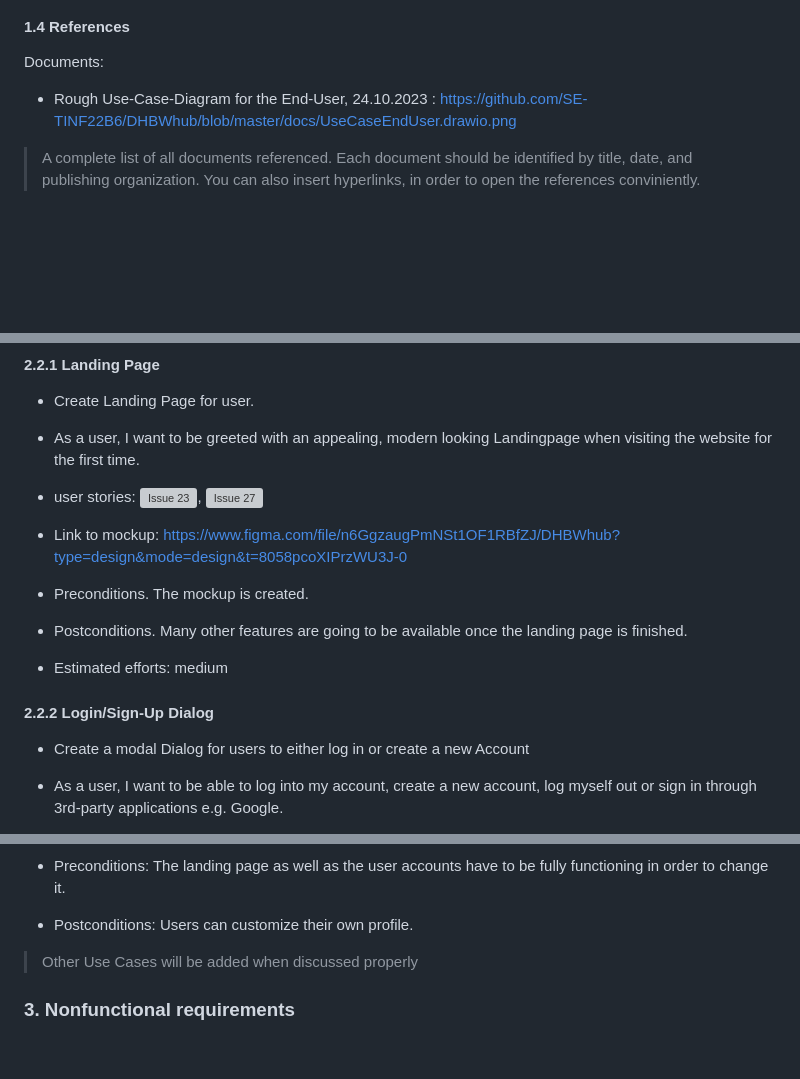
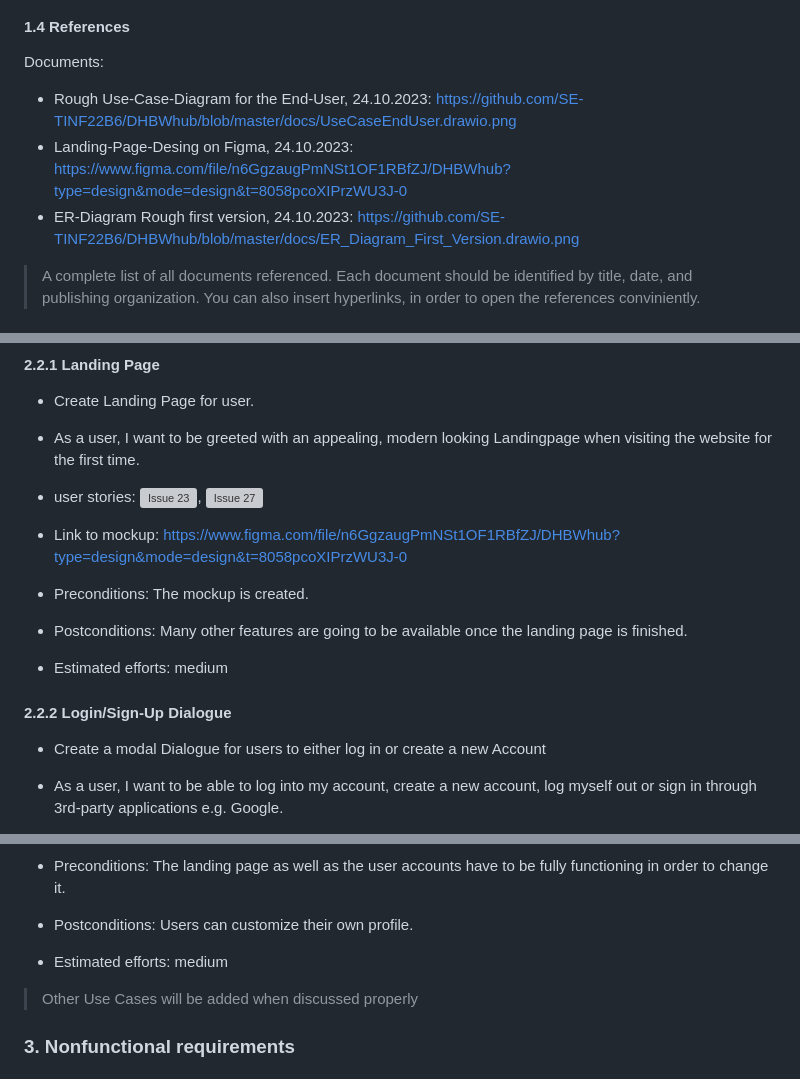
Before and after one commit to SE-TINF22B6/DHBWhub, a Markdown page: docs/SOFTWARE_REQUIREMENTS_SPECIFICATION.md, 3 parts joined by grey strips. Rendered like a GitHub page; blank space fills up the shorter version; grey boxes are pictures that could not be loaded.

```diff
--- a/docs/SOFTWARE_REQUIREMENTS_SPECIFICATION.md
+++ b/docs/SOFTWARE_REQUIREMENTS_SPECIFICATION.md
@@ -9,7 +9,9 @@ This Software Requirements Specification (SRS) document covers the complete syst
 > TODO.
 #### 1.4 References
 Documents:
-- Rough Use-Case-Diagram for the End-User, 24.10.2023 : https://github.com/SE-TINF22B6/DHBWhub/blob/master/docs/UseCaseEndUser.drawio.png
+- Rough Use-Case-Diagram for the End-User, 24.10.2023: https://github.com/SE-TINF22B6/DHBWhub/blob/master/docs/UseCaseEndUser.drawio.png
+- Landing-Page-Desing on Figma, 24.10.2023: https://www.figma.com/file/n6GgzaugPmNSt1OF1RBfZJ/DHBWhub?type=design&mode=design&t=8058pcoXIPrzWU3J-0
+- ER-Diagram Rough first version, 24.10.2023: https://github.com/SE-TINF22B6/DHBWhub/blob/master/docs/ER_Diagram_First_Version.drawio.png
 >  A complete list of all documents referenced. Each document should be identified by title, date, and publishing organization. You can also insert hyperlinks, in order to open the references conviniently.
 
 ### 2. Functional requirements
@@ -29,12 +31,12 @@ In the following section, we will depict the most important use cases of our pro
 - user stories: ![Issue 23](https://github.com/SE-TINF22B6/DHBWhub/issues/23), ![Issue 27](https://github.com/SE-TINF22B6/DHBWhub/issues/27)
 - Link to mockup: https://www.figma.com/file/n6GgzaugPmNSt1OF1RBfZJ/DHBWhub?type=design&mode=design&t=8058pcoXIPrzWU3J-0
 
-- Preconditions. The mockup is created.
-- Postconditions. Many other features are going to be available once the landing page is finished.
+- Preconditions: The mockup is created.
+- Postconditions: Many other features are going to be available once the landing page is finished.
 - Estimated efforts: medium
 
 
-#### 2.2.2 Login/Sign-Up Dialog
-- Create a modal Dialog for users to either log in or create a new Account
+#### 2.2.2 Login/Sign-Up Dialogue
+- Create a modal Dialogue for users to either log in or create a new Account
 - As a user, I want to be able to log into my account, create a new account, log myself out or sign in through 3rd-party applications e.g. Google.
 
@@ -65,7 +67,7 @@ In the following section, we will depict the most important use cases of our pro
 
 - Preconditions: The landing page as well as the user accounts have to be fully functioning in order to change it.
 - Postconditions: Users can customize their own profile.
-
+- Estimated efforts: medium
 > Other Use Cases will be added when discussed properly
 >
 ### 3. Nonfunctional requirements
```
Also changed, not shown: other parts of docs/SOFTWARE_REQUIREMENTS_SPECIFICATION.md (+3 -3 lines).
